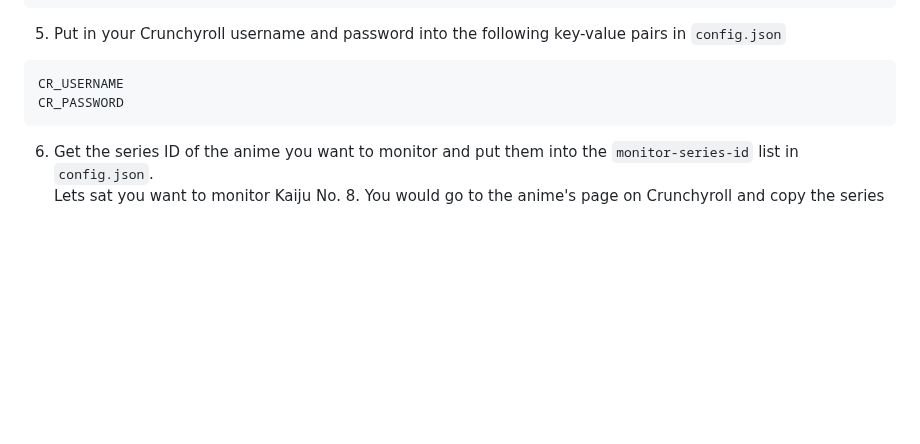
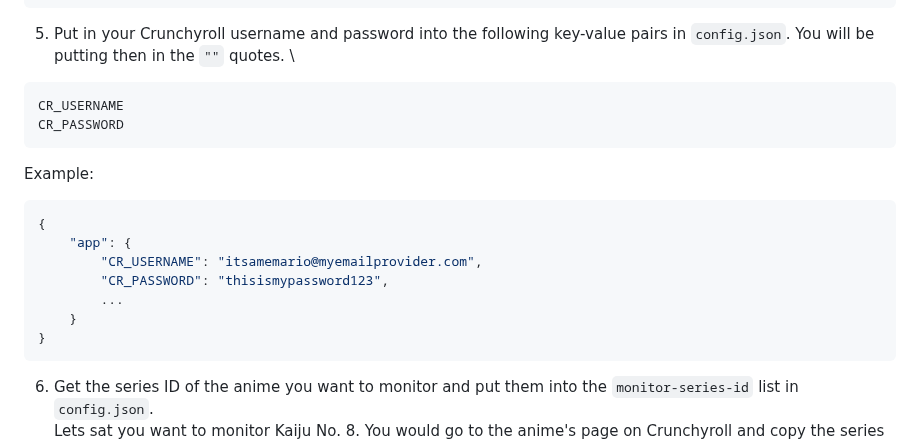
Before and after one commit to HyperNylium/mdnx-auto-dl, a Markdown page: README.md, the part around the change. Drawn GitHub-style; blank space fills up the shorter version.

````diff
--- a/README.md
+++ b/README.md
@@ -135,10 +135,20 @@ These are planned to later become variables you can put into the `docker-compose
 }
 ```
 
-5. Put in your Crunchyroll username and password into the following key-value pairs in `config.json`
+5. Put in your Crunchyroll username and password into the following key-value pairs in `config.json`. You will be putting then in the `""` quotes. \
 ```
 CR_USERNAME
 CR_PASSWORD
+```
+Example:
+```json
+{
+    "app": {
+        "CR_USERNAME": "itsamemario@myemailprovider.com",
+        "CR_PASSWORD": "thisismypassword123",
+        ...
+    }
+}
 ```
 
 6. Get the series ID of the anime you want to monitor and put them into the `monitor-series-id` list in `config.json`. \
````
